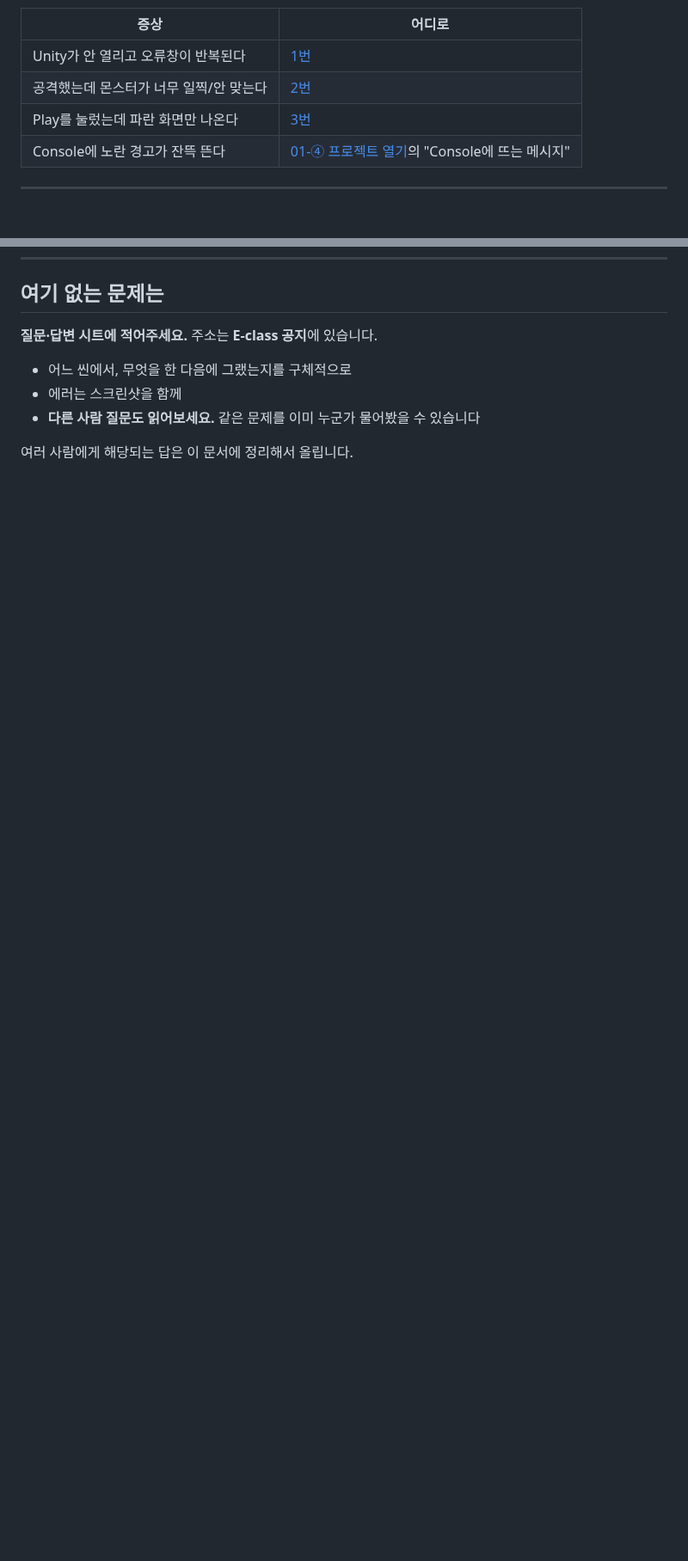
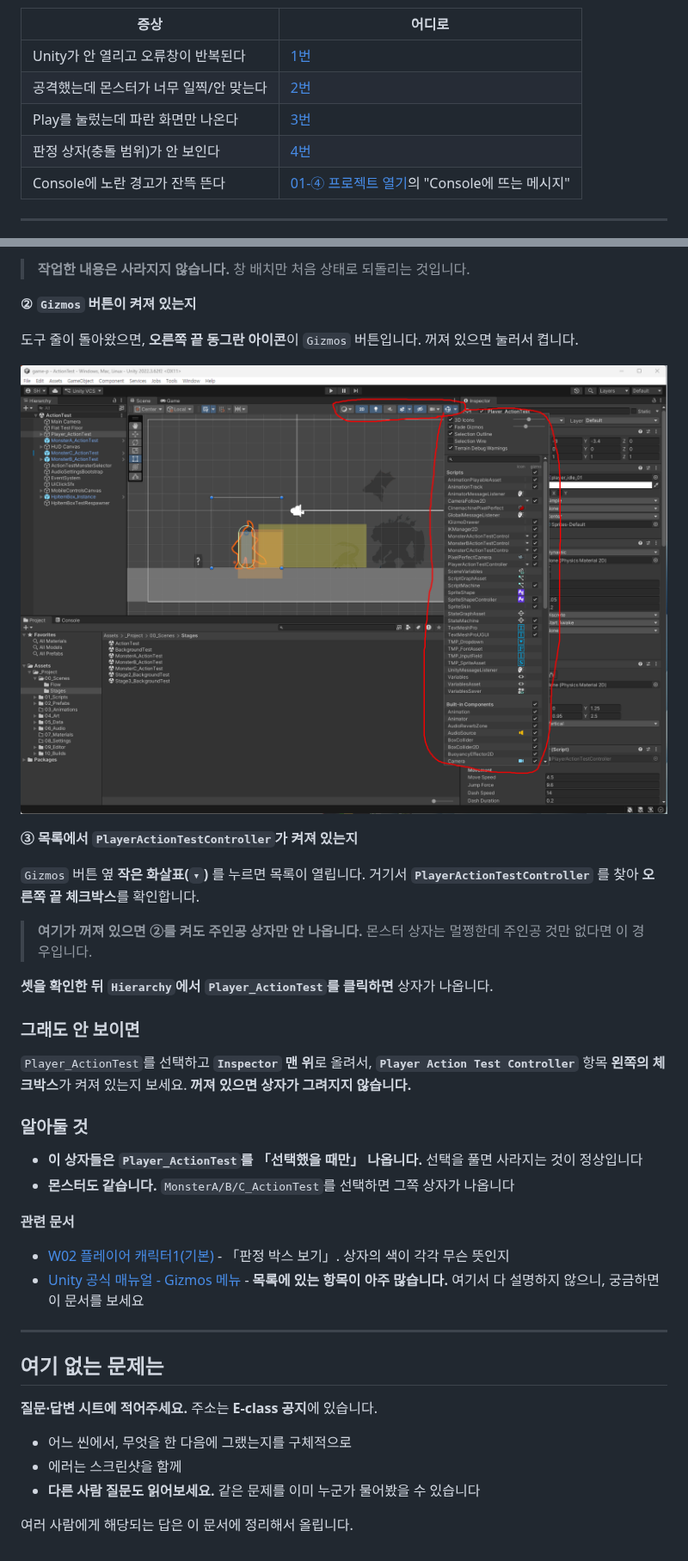
Before and after one commit to hansung-game1/game-p-docs, a Markdown page: 기본설명/08_자주_나오는_문제.md, 2 parts joined by grey strips. Shown at 86% size. Drawn GitHub-style; pictures changed too: 기본설명/images/08_faq_gizmo_2_menu.png (added); blank space fills up the shorter version.

```diff
--- a/기본설명/08_자주_나오는_문제.md
+++ b/기본설명/08_자주_나오는_문제.md
@@ -10,6 +10,7 @@
 | Unity가 안 열리고 오류창이 반복된다 | [1번](#1-unity가-안-열리고-unity-package-manager-error가-반복됩니다) |
 | 공격했는데 몬스터가 너무 일찍/안 맞는다 | [2번](#2-공격-모션-장수를-늘렸더니-몬스터가-너무-일찍-맞습니다) |
 | Play를 눌렀는데 파란 화면만 나온다 | [3번](#3-play를-눌렀는데-파란-화면만-나오고-게임이-없습니다) |
+| 판정 상자(충돌 범위)가 안 보인다 | [4번](#4-판정-상자충돌-범위가-화면에-안-보입니다---다시-받아도-그대로입니다) |
 | Console에 노란 경고가 잔뜩 뜬다 | [01-④ 프로젝트 열기](01_시작하기4_프로젝트열기.md)의 "Console에 뜨는 메시지" |
 
 ---
@@ -164,3 +193,35 @@ Unity를 처음 열면 **아무것도 없는 빈 화면**이 하나 열려 있
+> **작업한 내용은 사라지지 않습니다.** 창 배치만 처음 상태로 되돌리는 것입니다.
+
+**② `Gizmos` 버튼이 켜져 있는지**
+
+도구 줄이 돌아왔으면, **오른쪽 끝 동그란 아이콘**이 `Gizmos` 버튼입니다. 꺼져 있으면 눌러서 켭니다.
+
+![Scene 뷰 도구 줄과 Gizmos 목록. 스크립트마다 체크박스가 있다](images/08_faq_gizmo_2_menu.png)
+
+**③ 목록에서 `PlayerActionTestController`가 켜져 있는지**
+
+`Gizmos` 버튼 옆 **작은 화살표(`▾`)** 를 누르면 목록이 열립니다. 거기서 **`PlayerActionTestController`** 를 찾아 **오른쪽 끝 체크박스**를 확인합니다.
+
+> **여기가 꺼져 있으면 ②를 켜도 주인공 상자만 안 나옵니다.** 몬스터 상자는 멀쩡한데 주인공 것만 없다면 이 경우입니다.
+
+**셋을 확인한 뒤 `Hierarchy`에서 `Player_ActionTest`를 클릭하면** 상자가 나옵니다.
+
+### 그래도 안 보이면
+
+`Player_ActionTest`를 선택하고 **`Inspector` 맨 위**로 올려서, **`Player Action Test Controller`** 항목 **왼쪽의 체크박스**가 켜져 있는지 보세요. **꺼져 있으면 상자가 그려지지 않습니다.**
+
+### 알아둘 것
+
+- **이 상자들은 `Player_ActionTest`를 「선택했을 때만」 나옵니다.** 선택을 풀면 사라지는 것이 정상입니다
+- **몬스터도 같습니다.** `MonsterA/B/C_ActionTest`를 선택하면 그쪽 상자가 나옵니다
+
+**관련 문서**
+
+- [W02 플레이어 캐릭터1(기본)](<../주차별수업/W02_플레이어_캐릭터1(기본).md>) - 「판정 박스 보기」. 상자의 색이 각각 무슨 뜻인지
+- [Unity 공식 매뉴얼 - Gizmos 메뉴](https://docs.unity3d.com/kr/2022.3/Manual/GizmosMenu.html) - **목록에 있는 항목이 아주 많습니다.** 여기서 다 설명하지 않으니, 궁금하면 이 문서를 보세요
+
+---
+
 ## 여기 없는 문제는
 
 **질문·답변 시트에 적어주세요.** 주소는 **E-class 공지**에 있습니다.
```
Also changed, not shown: other parts of 기본설명/08_자주_나오는_문제.md (+28 -0 lines), 주차별수업/W02_플레이어_캐릭터1(기본).md (+7 -0 lines), 기본설명/images/08_faq_gizmo_1_layouts.png (added).
